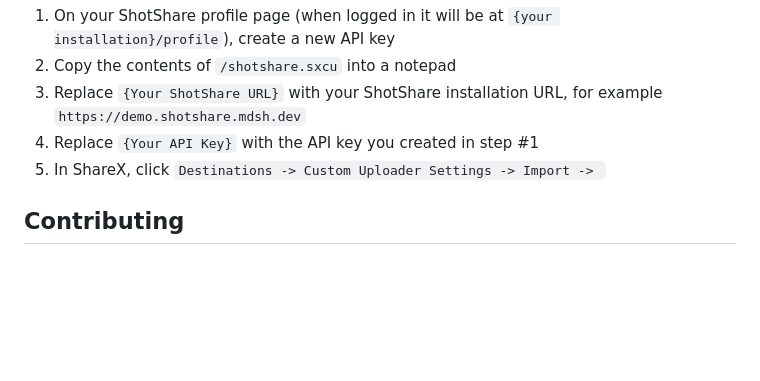
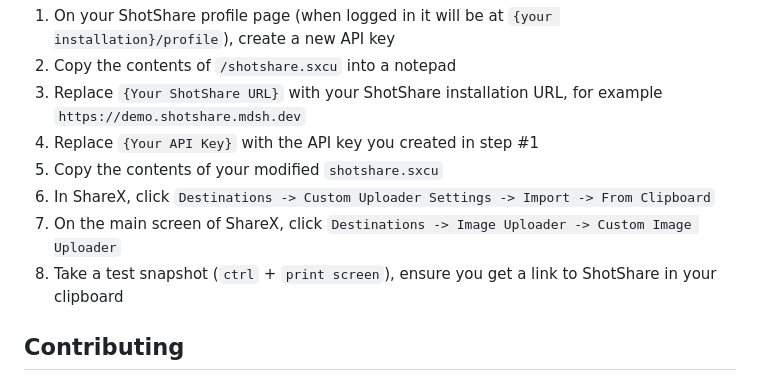
Before and after one commit to mdshack/shotshare, a Markdown page: README.md, the part around the change. Drawn GitHub-style; blank space fills up the shorter version.

Commit message:
chore [skip ci]: Update README.md

```diff
--- a/README.md
+++ b/README.md
@@ -131,7 +131,10 @@ ShotShare is configured to work with [ShareX](https://getsharex.com/) a popular
 2. Copy the contents of `/shotshare.sxcu` into a notepad
 3. Replace `{Your ShotShare URL}` with your ShotShare installation URL, for example `https://demo.shotshare.mdsh.dev`
 4. Replace `{Your API Key}` with the API key you created in step #1
-5. In ShareX, click `Destinations -> Custom Uploader Settings -> Import -> `
+5. Copy the contents of your modified `shotshare.sxcu`
+6. In ShareX, click `Destinations -> Custom Uploader Settings -> Import -> From Clipboard`
+7. On the main screen of ShareX, click `Destinations -> Image Uploader -> Custom Image Uploader`
+8. Take a test snapshot (`ctrl` + `print screen`), ensure you get a link to ShotShare in your clipboard
 
 ## Contributing
 
```
